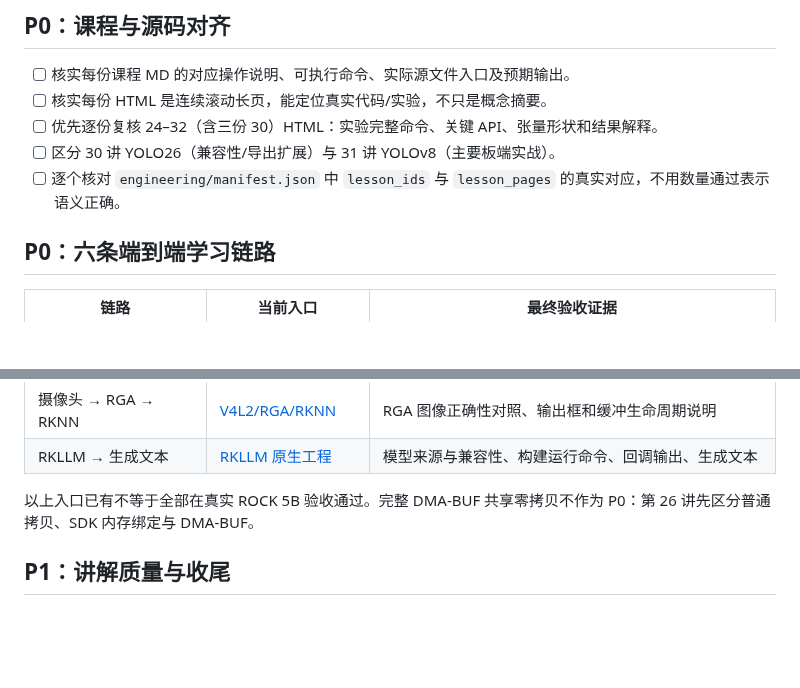
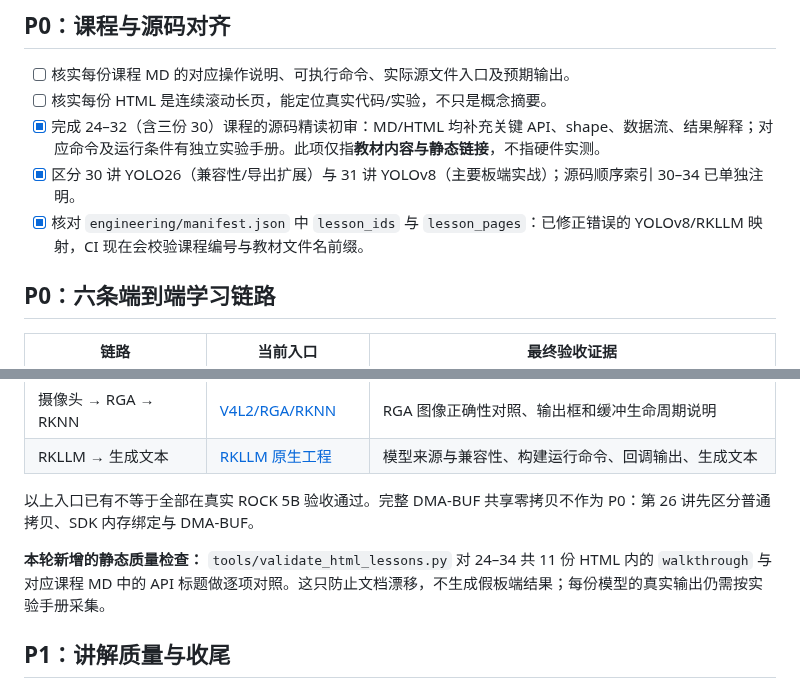
Before and after one commit to crazyname/RK3588-Embedded-AI-Tutorial, a Markdown page: COURSE_COMPLETION_CHECKLIST.md, 2 parts joined by grey strips. Drawn GitHub-style; blank space fills up the shorter version.

Commit message:
docs: record completed 11-lesson code explanations separately from pending hardware checks

```diff
--- a/COURSE_COMPLETION_CHECKLIST.md
+++ b/COURSE_COMPLETION_CHECKLIST.md
@@ -24,9 +24,9 @@
 
 - [ ] 核实每份课程 MD 的对应操作说明、可执行命令、实际源文件入口及预期输出。
 - [ ] 核实每份 HTML 是连续滚动长页，能定位真实代码/实验，不只是概念摘要。
-- [ ] 优先逐份复核 24–32（含三份 30）HTML：实验完整命令、关键 API、张量形状和结果解释。
-- [ ] 区分 30 讲 YOLO26（兼容性/导出扩展）与 31 讲 YOLOv8（主要板端实战）。
-- [ ] 逐个核对 `engineering/manifest.json` 中 `lesson_ids` 与 `lesson_pages` 的真实对应，不用数量通过表示语义正确。
+- [x] 完成 24–32（含三份 30）课程的源码精读初审：MD/HTML 均补充关键 API、shape、数据流、结果解释；对应命令及运行条件有独立实验手册。此项仅指**教材内容与静态链接**，不指硬件实测。
+- [x] 区分 30 讲 YOLO26（兼容性/导出扩展）与 31 讲 YOLOv8（主要板端实战）；源码顺序索引 30–34 已单独注明。
+- [x] 核对 `engineering/manifest.json` 中 `lesson_ids` 与 `lesson_pages`：已修正错误的 YOLOv8/RKLLM 映射，CI 现在会校验课程编号与教材文件名前缀。
 
 ## P0：六条端到端学习链路
 
@@ -40,6 +40,8 @@
 | RKLLM → 生成文本 | [RKLLM 原生工程](engineering/rkllm-native.md) | 模型来源与兼容性、构建运行命令、回调输出、生成文本 |
 
 以上入口已有不等于全部在真实 ROCK 5B 验收通过。完整 DMA-BUF 共享零拷贝不作为 P0：第 26 讲先区分普通拷贝、SDK 内存绑定与 DMA-BUF。
+
+**本轮新增的静态质量检查：** `tools/validate_html_lessons.py` 对 24–34 共 11 份 HTML 内的 `walkthrough` 与对应课程 MD 中的 API 标题做逐项对照。这只防止文档漂移，不生成假板端结果；每份模型的真实输出仍需按实验手册采集。
 
 ## P1：讲解质量与收尾
 
```
